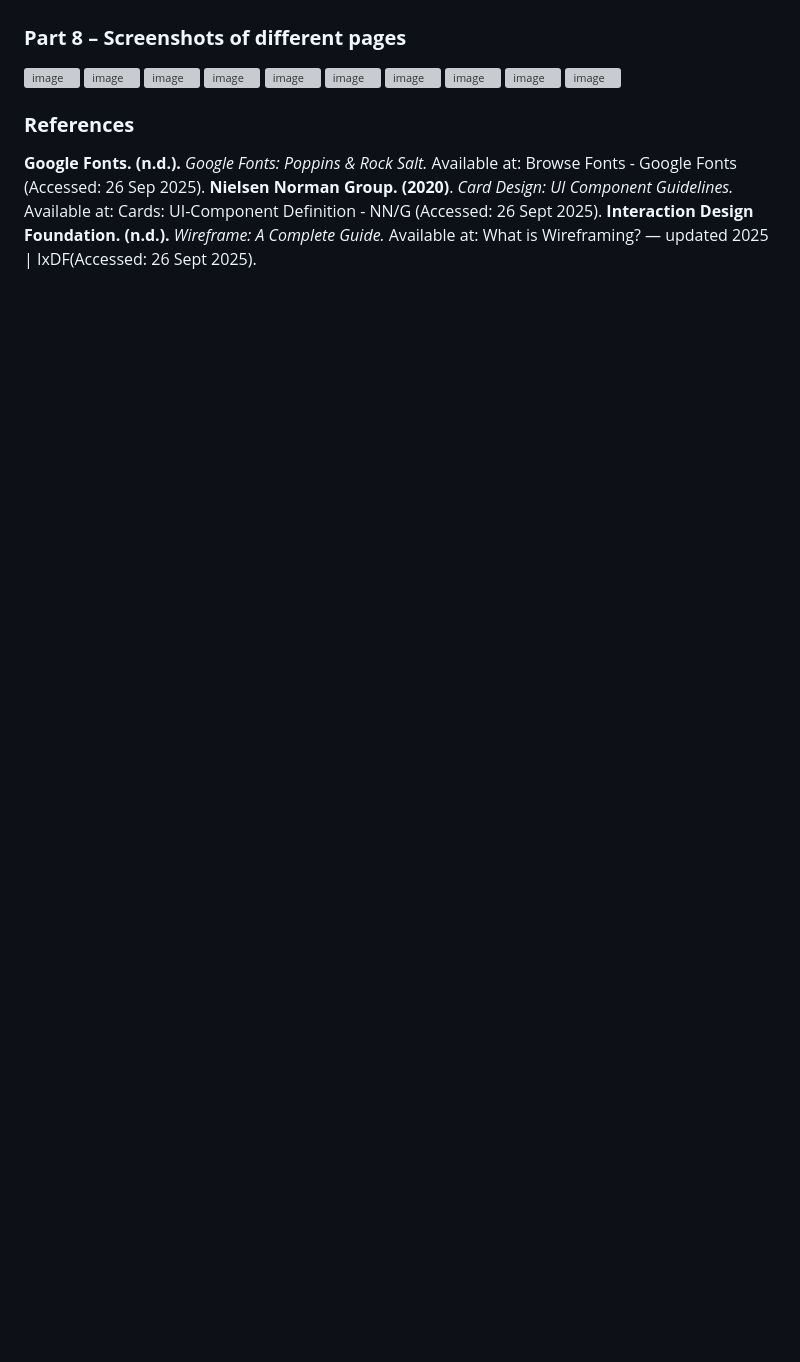
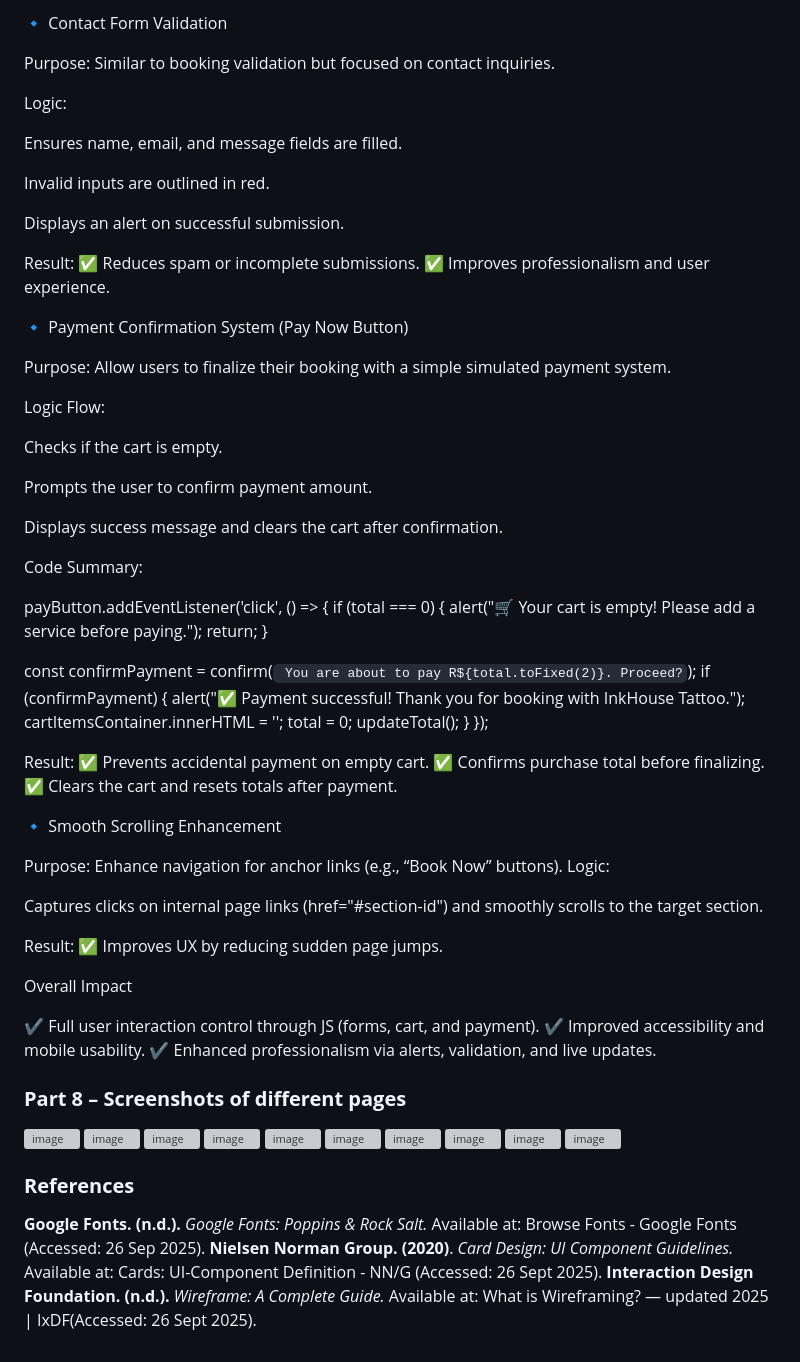
Before and after one commit to st10468232-eldiestshiseke/POE-PART1-WEDE, a Markdown page: README.md, the part around one of its changes. Drawn GitHub-style; blank space fills up the shorter version; grey boxes are pictures that could not be loaded.

```diff
--- a/README.md
+++ b/README.md
@@ -168,3 +250,69 @@ Alerts guide users to fill all required data.
+🔹 Contact Form Validation
+
+Purpose: Similar to booking validation but focused on contact inquiries.
+
+Logic:
+
+Ensures name, email, and message fields are filled.
+
+Invalid inputs are outlined in red.
+
+Displays an alert on successful submission.
+
+Result:
+✅ Reduces spam or incomplete submissions.
+✅ Improves professionalism and user experience.
+
+🔹 Payment Confirmation System (Pay Now Button)
+
+Purpose: Allow users to finalize their booking with a simple simulated payment system.
+
+Logic Flow:
+
+Checks if the cart is empty.
+
+Prompts the user to confirm payment amount.
+
+Displays success message and clears the cart after confirmation.
+
+Code Summary:
+
+payButton.addEventListener('click', () => {
+  if (total === 0) {
+    alert("🛒 Your cart is empty! Please add a service before paying.");
+    return;
+  }
+
+  const confirmPayment = confirm(` You are about to pay R${total.toFixed(2)}. Proceed?`);
+  if (confirmPayment) {
+    alert("✅ Payment successful! Thank you for booking with InkHouse Tattoo.");
+    cartItemsContainer.innerHTML = '';
+    total = 0;
+    updateTotal();
+  }
+});
+
+
+Result:
+✅ Prevents accidental payment on empty cart.
+✅ Confirms purchase total before finalizing.
+✅ Clears the cart and resets totals after payment.
+
+🔹 Smooth Scrolling Enhancement
+
+Purpose: Enhance navigation for anchor links (e.g., “Book Now” buttons).
+Logic:
+
+Captures clicks on internal page links (href="#section-id") and smoothly scrolls to the target section.
+
+Result:
+✅ Improves UX by reducing sudden page jumps.
+
+Overall Impact
+
+✔ Full user interaction control through JS (forms, cart, and payment).
+✔ Improved accessibility and mobile usability.
+✔ Enhanced professionalism via alerts, validation, and live updates.
 
 ### **Part 8 – Screenshots of different pages**
 
```
Also changed, not shown: other parts of README.md (+94 -12 lines).
